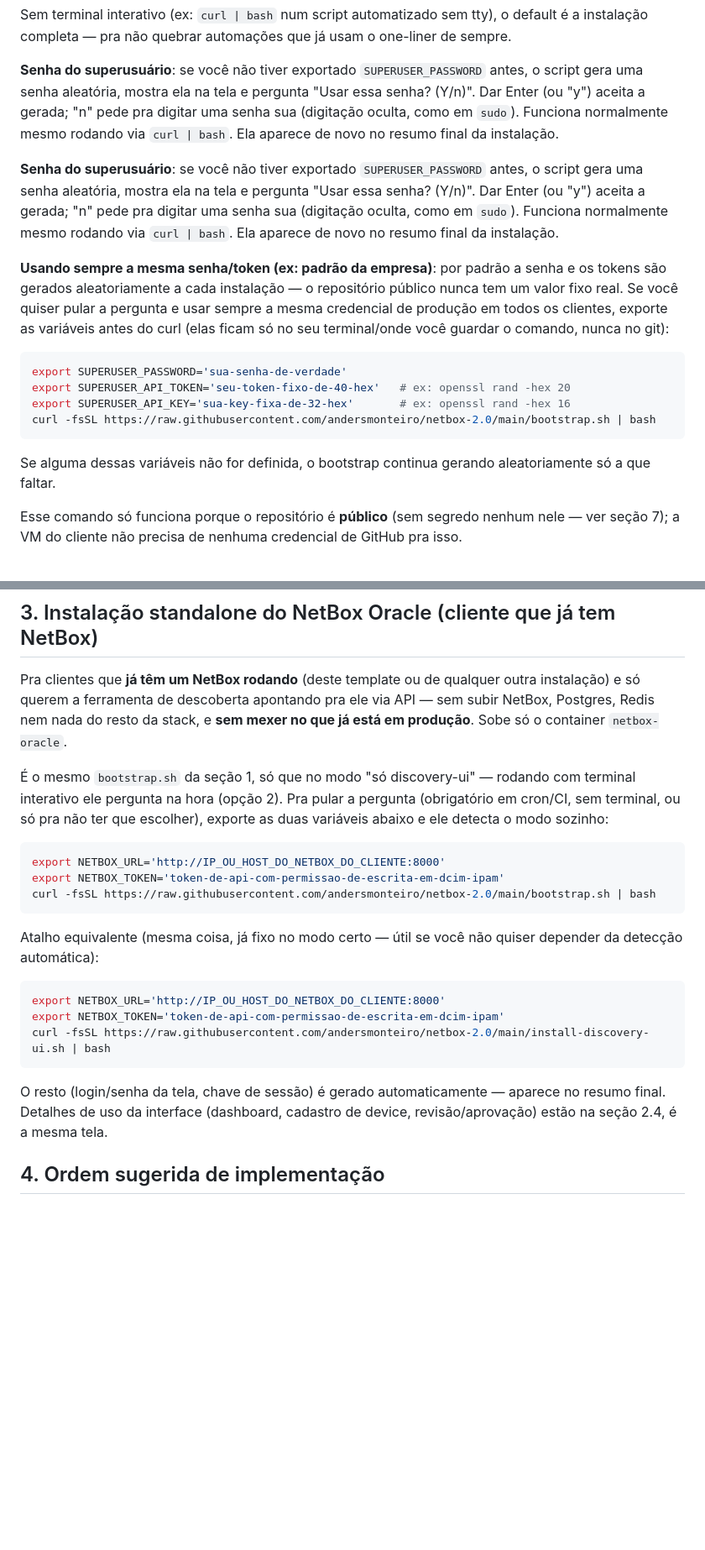
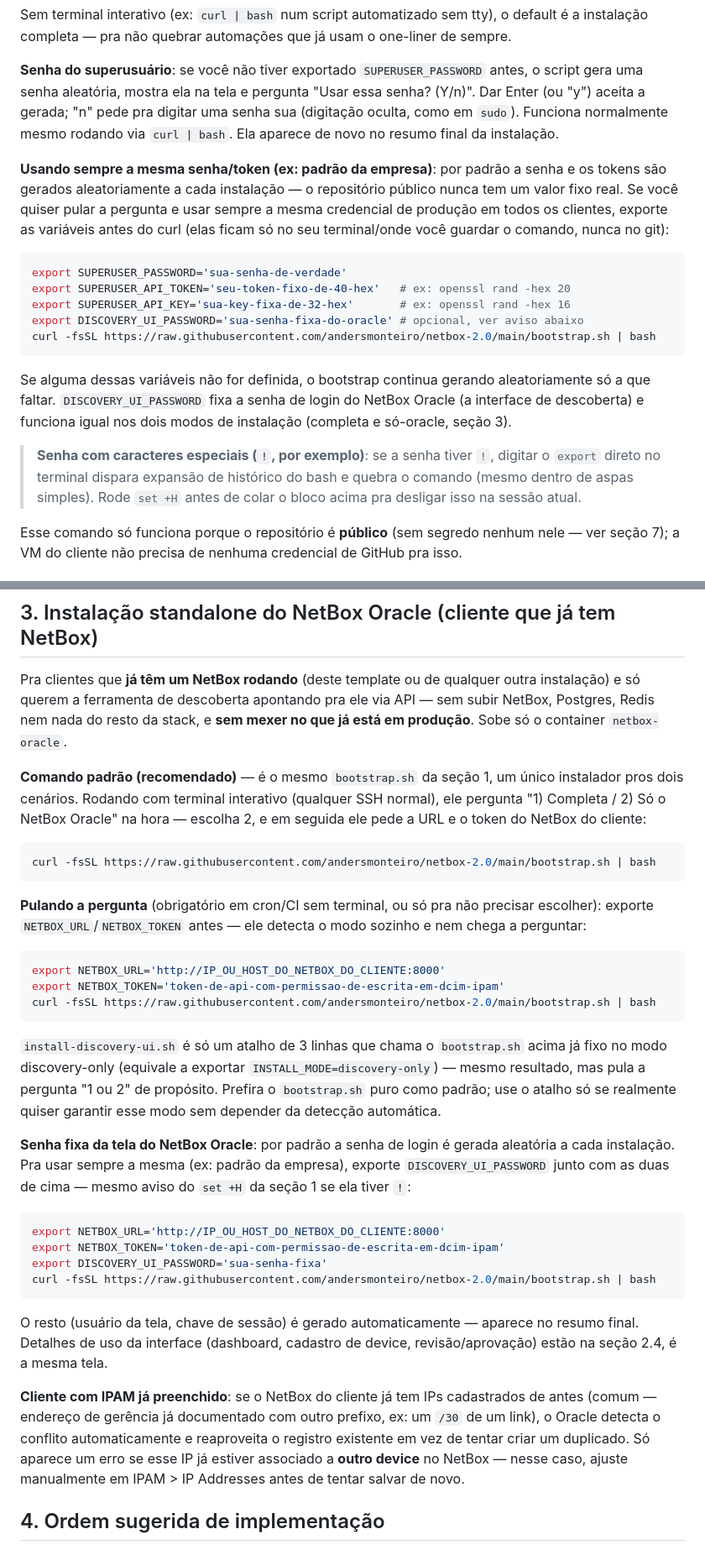
Before and after one commit to andersmonteiro/netbox-2.0, a Markdown page: README.md, 2 parts joined by grey strips. Shown at 84% size. Drawn GitHub-style; blank space fills up the shorter version.

Commit message:
README: instalador unico (bootstrap.sh) como padrao recomendado, senha fixa do Oracle via DISCOVERY_UI_PASSWORD, remove paragrafo duplicado e documenta reaproveitamento de IP ja cadastrado
- Secao 3 passa a recomendar o bootstrap.sh puro (pergunta full vs
  so-oracle na hora) em vez do atalho install-discovery-ui.sh, que fica
  documentado como o que realmente e: um pulo da pergunta 1/2.
- Documenta DISCOVERY_UI_PASSWORD (senha fixa da tela do Oracle) nas
  secoes 1 e 3, com aviso de 'set +H' pra senha com '!' (historico do
  bash expande na hora de colar no terminal).
- Remove paragrafo 'Senha do superusuario' duplicado (copy-paste antigo).
- Documenta o novo comportamento de set_primary_ip (reaproveita IP ja
  cadastrado com prefixo diferente em vez de estourar 400).

````diff
--- a/README.md
+++ b/README.md
@@ -98,13 +98,6 @@ aceita a gerada; "n" pede pra digitar uma senha sua (digitação oculta,
 como em `sudo`). Funciona normalmente mesmo rodando via `curl | bash`.
 Ela aparece de novo no resumo final da instalação.
 
-**Senha do superusuário**: se você não tiver exportado
-`SUPERUSER_PASSWORD` antes, o script gera uma senha aleatória, mostra
-ela na tela e pergunta "Usar essa senha? (Y/n)". Dar Enter (ou "y")
-aceita a gerada; "n" pede pra digitar uma senha sua (digitação oculta,
-como em `sudo`). Funciona normalmente mesmo rodando via `curl | bash`.
-Ela aparece de novo no resumo final da instalação.
-
 **Usando sempre a mesma senha/token (ex: padrão da empresa)**: por
 padrão a senha e os tokens são gerados aleatoriamente a cada instalação
 — o repositório público nunca tem um valor fixo real. Se você quiser
@@ -117,11 +110,20 @@ guardar o comando, nunca no git):
 export SUPERUSER_PASSWORD='sua-senha-de-verdade'
 export SUPERUSER_API_TOKEN='seu-token-fixo-de-40-hex'   # ex: openssl rand -hex 20
 export SUPERUSER_API_KEY='sua-key-fixa-de-32-hex'       # ex: openssl rand -hex 16
+export DISCOVERY_UI_PASSWORD='sua-senha-fixa-do-oracle' # opcional, ver aviso abaixo
 curl -fsSL https://raw.githubusercontent.com/andersmonteiro/netbox-2.0/main/bootstrap.sh | bash
 ```
 
 Se alguma dessas variáveis não for definida, o bootstrap continua
-gerando aleatoriamente só a que faltar.
+gerando aleatoriamente só a que faltar. `DISCOVERY_UI_PASSWORD` fixa a
+senha de login do NetBox Oracle (a interface de descoberta) e funciona
+igual nos dois modos de instalação (completa e só-oracle, seção 3).
+
+> **Senha com caracteres especiais (`!`, por exemplo)**: se a senha
+> tiver `!`, digitar o `export` direto no terminal dispara expansão de
+> histórico do bash e quebra o comando (mesmo dentro de aspas simples).
+> Rode `set +H` antes de colar o bloco acima pra desligar isso na sessão
+> atual.
 
 Esse comando só funciona porque o repositório é **público** (sem
 segredo nenhum nele — ver seção 7); a VM do cliente não precisa de
@@ -437,11 +439,19 @@ apontando pra ele via API — sem subir NetBox, Postgres, Redis nem nada
 do resto da stack, e **sem mexer no que já está em produção**. Sobe só
 o container `netbox-oracle`.
 
-É o mesmo `bootstrap.sh` da seção 1, só que no modo "só discovery-ui" —
-rodando com terminal interativo ele pergunta na hora (opção 2). Pra
-pular a pergunta (obrigatório em cron/CI, sem terminal, ou só pra não
-ter que escolher), exporte as duas variáveis abaixo e ele detecta o
-modo sozinho:
+**Comando padrão (recomendado)** — é o mesmo `bootstrap.sh` da seção 1,
+um único instalador pros dois cenários. Rodando com terminal
+interativo (qualquer SSH normal), ele pergunta "1) Completa / 2) Só o
+NetBox Oracle" na hora — escolha 2, e em seguida ele pede a URL e o
+token do NetBox do cliente:
+
+```bash
+curl -fsSL https://raw.githubusercontent.com/andersmonteiro/netbox-2.0/main/bootstrap.sh | bash
+```
+
+**Pulando a pergunta** (obrigatório em cron/CI sem terminal, ou só pra
+não precisar escolher): exporte `NETBOX_URL`/`NETBOX_TOKEN` antes — ele
+detecta o modo sozinho e nem chega a perguntar:
 
 ```bash
 export NETBOX_URL='http://IP_OU_HOST_DO_NETBOX_DO_CLIENTE:8000'
@@ -449,19 +459,37 @@ export NETBOX_TOKEN='token-de-api-com-permissao-de-escrita-em-dcim-ipam'
 curl -fsSL https://raw.githubusercontent.com/andersmonteiro/netbox-2.0/main/bootstrap.sh | bash
 ```
 
-Atalho equivalente (mesma coisa, já fixo no modo certo — útil se você
-não quiser depender da detecção automática):
+`install-discovery-ui.sh` é só um atalho de 3 linhas que chama o
+`bootstrap.sh` acima já fixo no modo discovery-only (equivale a
+exportar `INSTALL_MODE=discovery-only`) — mesmo resultado, mas pula a
+pergunta "1 ou 2" de propósito. Prefira o `bootstrap.sh` puro como
+padrão; use o atalho só se realmente quiser garantir esse modo sem
+depender da detecção automática.
+
+**Senha fixa da tela do NetBox Oracle**: por padrão a senha de login é
+gerada aleatória a cada instalação. Pra usar sempre a mesma (ex: padrão
+da empresa), exporte `DISCOVERY_UI_PASSWORD` junto com as duas de cima
+— mesmo aviso do `set +H` da seção 1 se ela tiver `!`:
 
 ```bash
 export NETBOX_URL='http://IP_OU_HOST_DO_NETBOX_DO_CLIENTE:8000'
 export NETBOX_TOKEN='token-de-api-com-permissao-de-escrita-em-dcim-ipam'
-curl -fsSL https://raw.githubusercontent.com/andersmonteiro/netbox-2.0/main/install-discovery-ui.sh | bash
+export DISCOVERY_UI_PASSWORD='sua-senha-fixa'
+curl -fsSL https://raw.githubusercontent.com/andersmonteiro/netbox-2.0/main/bootstrap.sh | bash
 ```
 
-O resto (login/senha da tela, chave de sessão) é gerado automaticamente
-— aparece no resumo final. Detalhes de uso da interface (dashboard,
+O resto (usuário da tela, chave de sessão) é gerado automaticamente —
+aparece no resumo final. Detalhes de uso da interface (dashboard,
 cadastro de device, revisão/aprovação) estão na seção 2.4, é a mesma
 tela.
+
+**Cliente com IPAM já preenchido**: se o NetBox do cliente já tem IPs
+cadastrados de antes (comum — endereço de gerência já documentado com
+outro prefixo, ex: um `/30` de um link), o Oracle detecta o conflito
+automaticamente e reaproveita o registro existente em vez de tentar
+criar um duplicado. Só aparece um erro se esse IP já estiver associado
+a **outro device** no NetBox — nesse caso, ajuste manualmente em IPAM >
+IP Addresses antes de tentar salvar de novo.
 
 ## 4. Ordem sugerida de implementação
 
````
